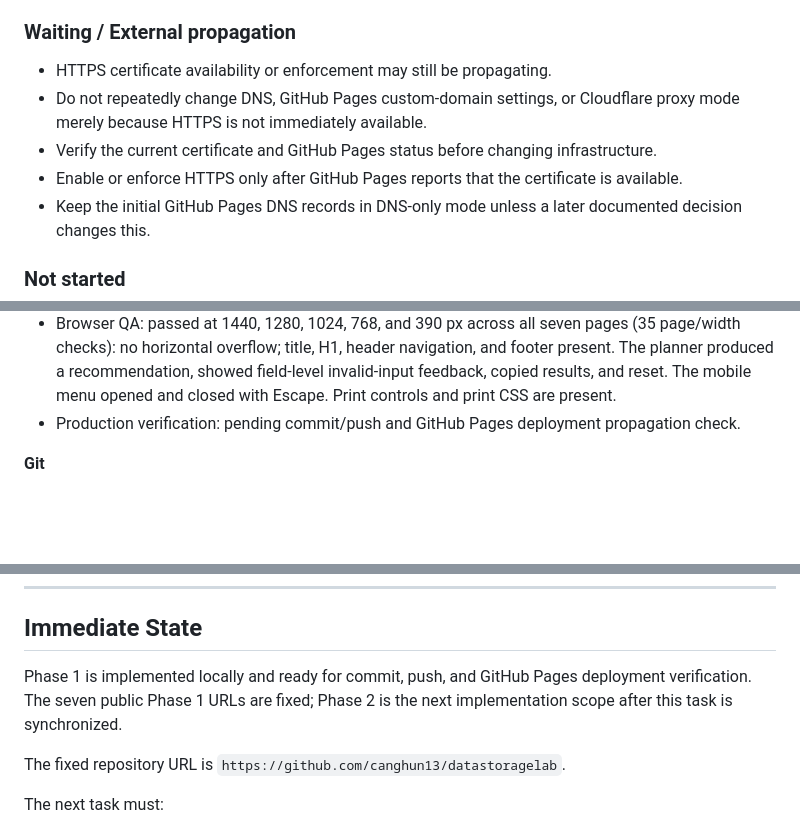
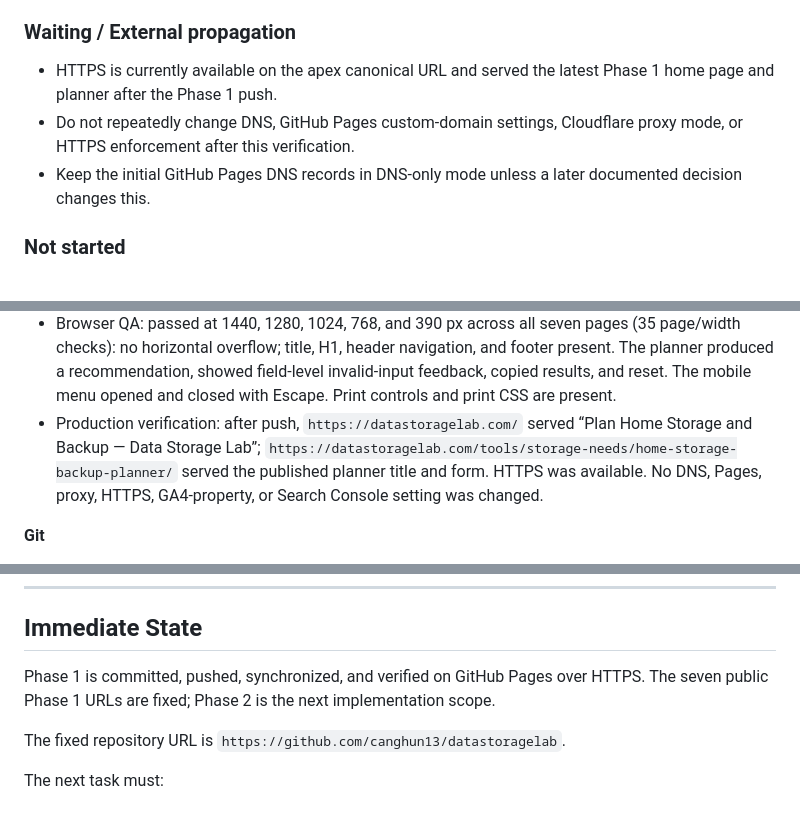
Before and after one commit to canghun13/datastoragelab, a Markdown page: handover.md, 3 parts joined by grey strips. Drawn GitHub-style; blank space fills up the shorter version.

Commit message:
Record Phase 1 deployment verification

```diff
--- a/handover.md
+++ b/handover.md
@@ -54,10 +54,8 @@ Do not rely on a machine-specific folder, an uncommitted local copy, browser cac
 
 ### Waiting / External propagation
 
-- HTTPS certificate availability or enforcement may still be propagating.
-- Do not repeatedly change DNS, GitHub Pages custom-domain settings, or Cloudflare proxy mode merely because HTTPS is not immediately available.
-- Verify the current certificate and GitHub Pages status before changing infrastructure.
-- Enable or enforce HTTPS only after GitHub Pages reports that the certificate is available.
+- HTTPS is currently available on the apex canonical URL and served the latest Phase 1 home page and planner after the Phase 1 push.
+- Do not repeatedly change DNS, GitHub Pages custom-domain settings, Cloudflare proxy mode, or HTTPS enforcement after this verification.
 - Keep the initial GitHub Pages DNS records in DNS-only mode unless a later documented decision changes this.
 
 ### Not started
@@ -398,7 +396,7 @@ Add new entries at the top.
 - Automated checks: `node tools/qa.mjs` passed. It verifies exactly seven public pages, links, duplicate IDs, unique titles/descriptions/canonicals, apex canonical URLs, GA4 once per page, JSON-LD parsing, sitemap/robots/CNAME, placeholders, encoding, JavaScript syntax, and calculator cases.
 - Calculator cases: passed normal household, creator, limited budget, slow upload, and valid/invalid boundary cases.
 - Browser QA: passed at 1440, 1280, 1024, 768, and 390 px across all seven pages (35 page/width checks): no horizontal overflow; title, H1, header navigation, and footer present. The planner produced a recommendation, showed field-level invalid-input feedback, copied results, and reset. The mobile menu opened and closed with Escape. Print controls and print CSS are present.
-- Production verification: pending commit/push and GitHub Pages deployment propagation check.
+- Production verification: after push, `https://datastoragelab.com/` served “Plan Home Storage and Backup — Data Storage Lab”; `https://datastoragelab.com/tools/storage-needs/home-storage-backup-planner/` served the published planner title and form. HTTPS was available. No DNS, Pages, proxy, HTTPS, GA4-property, or Search Console setting was changed.
 
 **Git**
 
@@ -604,7 +602,7 @@ Do not include environment-location wording or assume where the work is being pe
 
 ## Immediate State
 
-Phase 1 is implemented locally and ready for commit, push, and GitHub Pages deployment verification. The seven public Phase 1 URLs are fixed; Phase 2 is the next implementation scope after this task is synchronized.
+Phase 1 is committed, pushed, synchronized, and verified on GitHub Pages over HTTPS. The seven public Phase 1 URLs are fixed; Phase 2 is the next implementation scope.
 
 The fixed repository URL is `https://github.com/canghun13/datastoragelab`.
 
```
